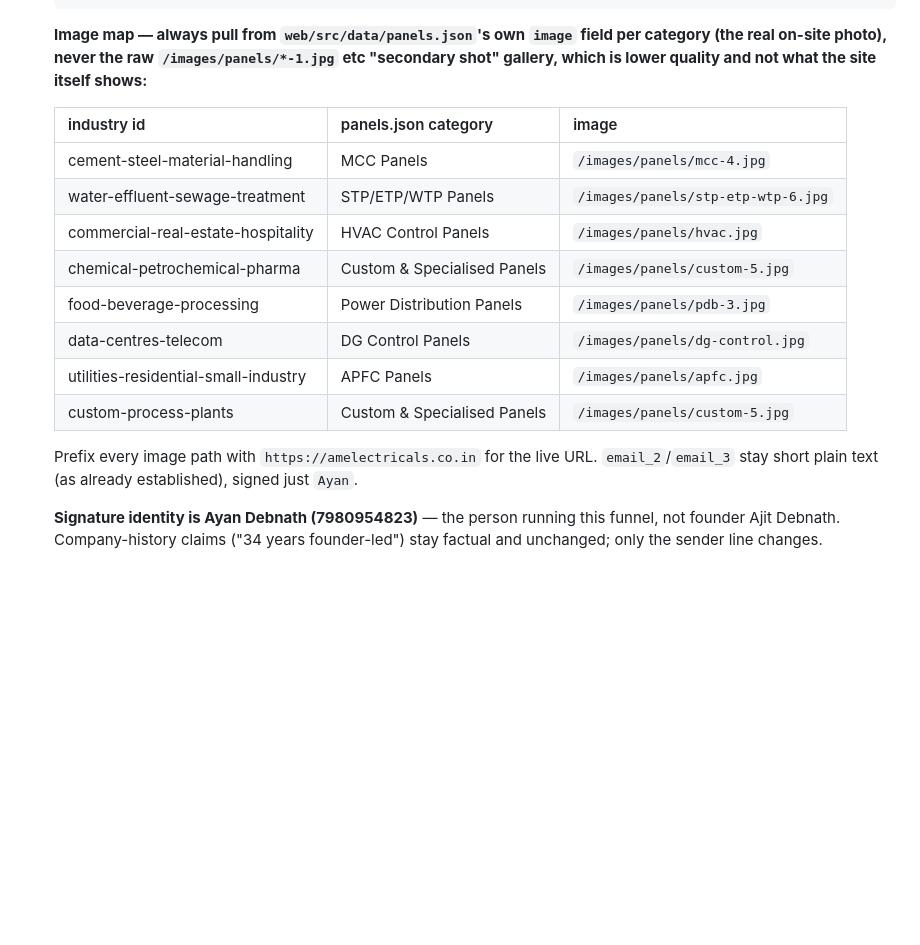
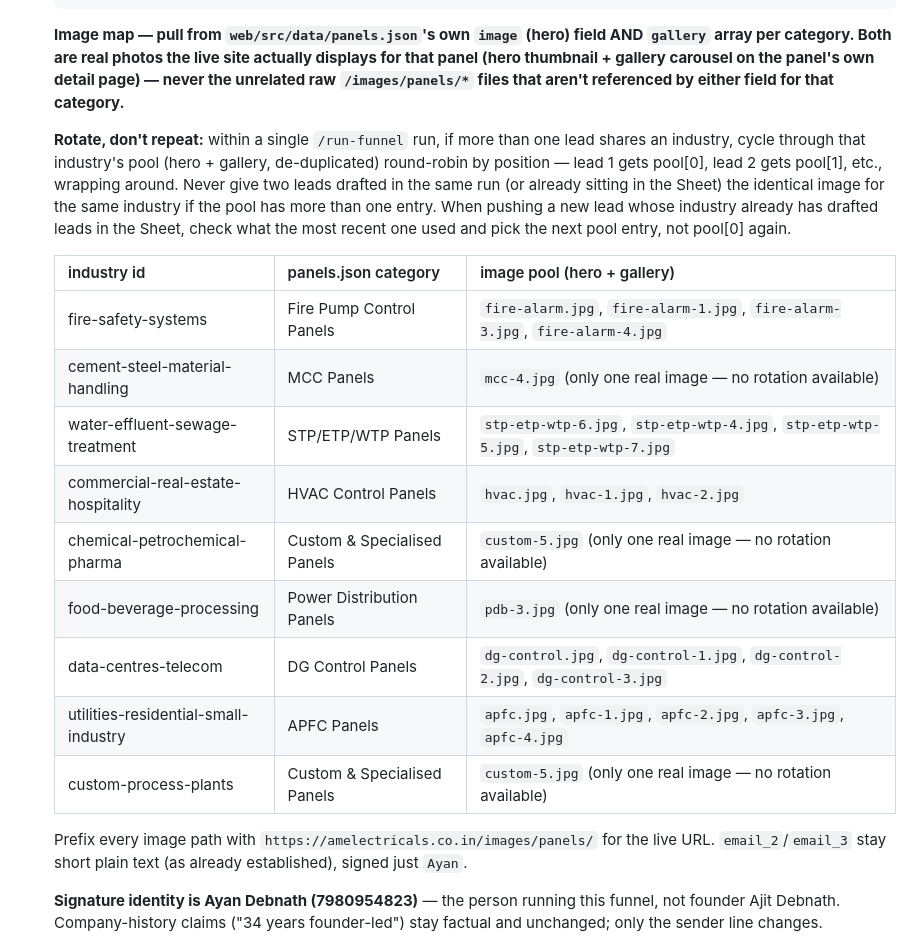
Before and after one commit to AyanDebnath88/AM_Website_2026_Oct, a Markdown page: .claude/commands/run-funnel.md, the part around the change. Drawn GitHub-style; blank space fills up the shorter version.

Commit message:
docs(run-funnel): rotate panel images per industry instead of repeating one
Fire and HVAC leads were all getting the identical hero image
(fire-alarm.jpg / hvac.jpg) since the image map only ever referenced
index 0 of each category. Switch to the full hero+gallery pool per
industry (all real site-shown photos) and round-robin through it so
same-industry leads don't repeat.

Co-Authored-By: Claude Sonnet 5 <noreply@anthropic.com>

````diff
--- a/.claude/commands/run-funnel.md
+++ b/.claude/commands/run-funnel.md
@@ -21,24 +21,37 @@ Run the AM Electricals sales funnel end to end, per `docs/superpowers/sales-funn
    <table width="100%" cellpadding="0" cellspacing="0" style="background:#f4f4f4;padding:24px 0;"><tr><td align="center"><table width="600" cellpadding="0" cellspacing="0" style="background:#ffffff;font-family:Arial,sans-serif;"><tr><td><img src="https://amelectricals.co.in/images/marketing/prospectus-banner.png" width="600" style="display:block;width:100%;" alt="AM Electricals - control panel manufacturer, Kolkata"></td></tr><tr><td style="padding:24px 32px 8px 32px;font-size:15px;line-height:1.6;color:#222;"><p>[greeting]</p><p>[pain-point paragraph, 1-2 sentences, personalized to the lead]</p><p>[proof/CTA bridge paragraph, 1 sentence]</p></td></tr><tr><td style="padding:8px 32px;"><img src="[IMAGE URL - see map below]" width="536" style="display:block;width:100%;border-radius:4px;" alt="[panel type], from our product range"></td></tr><tr><td style="padding:16px 32px 24px 32px;font-size:15px;line-height:1.6;color:#222;"><p>[one-line CTA]</p></td></tr><tr><td style="padding:16px 32px 32px 32px;border-top:1px solid #eee;"><p style="margin:0;font-weight:bold;">Ayan Debnath</p><p style="margin:0;color:#666;">AM Electricals | 7980954823 | <a href="https://amelectricals.co.in" style="color:#c0392b;text-decoration:none;">amelectricals.co.in</a></p></td></tr></table></td></tr></table>
    ```
 
-   **Image map — always pull from `web/src/data/panels.json`'s own
-   `image` field per category (the real on-site photo), never the raw
-   `/images/panels/*-1.jpg` etc "secondary shot" gallery, which is lower
-   quality and not what the site itself shows:**
+   **Image map — pull from `web/src/data/panels.json`'s own `image`
+   (hero) field AND `gallery` array per category. Both are real photos
+   the live site actually displays for that panel (hero thumbnail +
+   gallery carousel on the panel's own detail page) — never the
+   unrelated raw `/images/panels/*` files that aren't referenced by
+   either field for that category.**
 
-   | industry id | panels.json category | image |
+   **Rotate, don't repeat:** within a single `/run-funnel` run, if more
+   than one lead shares an industry, cycle through that industry's pool
+   (hero + gallery, de-duplicated) round-robin by position — lead 1 gets
+   pool[0], lead 2 gets pool[1], etc., wrapping around. Never give two
+   leads drafted in the same run (or already sitting in the Sheet) the
+   identical image for the same industry if the pool has more than one
+   entry. When pushing a new lead whose industry already has drafted
+   leads in the Sheet, check what the most recent one used and pick the
+   next pool entry, not pool[0] again.
+
+   | industry id | panels.json category | image pool (hero + gallery) |
    |---|---|---|
-   | cement-steel-material-handling | MCC Panels | `/images/panels/mcc-4.jpg` |
-   | water-effluent-sewage-treatment | STP/ETP/WTP Panels | `/images/panels/stp-etp-wtp-6.jpg` |
-   | commercial-real-estate-hospitality | HVAC Control Panels | `/images/panels/hvac.jpg` |
-   | chemical-petrochemical-pharma | Custom & Specialised Panels | `/images/panels/custom-5.jpg` |
-   | food-beverage-processing | Power Distribution Panels | `/images/panels/pdb-3.jpg` |
-   | data-centres-telecom | DG Control Panels | `/images/panels/dg-control.jpg` |
-   | utilities-residential-small-industry | APFC Panels | `/images/panels/apfc.jpg` |
-   | custom-process-plants | Custom & Specialised Panels | `/images/panels/custom-5.jpg` |
+   | fire-safety-systems | Fire Pump Control Panels | `fire-alarm.jpg`, `fire-alarm-1.jpg`, `fire-alarm-3.jpg`, `fire-alarm-4.jpg` |
+   | cement-steel-material-handling | MCC Panels | `mcc-4.jpg` (only one real image — no rotation available) |
+   | water-effluent-sewage-treatment | STP/ETP/WTP Panels | `stp-etp-wtp-6.jpg`, `stp-etp-wtp-4.jpg`, `stp-etp-wtp-5.jpg`, `stp-etp-wtp-7.jpg` |
+   | commercial-real-estate-hospitality | HVAC Control Panels | `hvac.jpg`, `hvac-1.jpg`, `hvac-2.jpg` |
+   | chemical-petrochemical-pharma | Custom & Specialised Panels | `custom-5.jpg` (only one real image — no rotation available) |
+   | food-beverage-processing | Power Distribution Panels | `pdb-3.jpg` (only one real image — no rotation available) |
+   | data-centres-telecom | DG Control Panels | `dg-control.jpg`, `dg-control-1.jpg`, `dg-control-2.jpg`, `dg-control-3.jpg` |
+   | utilities-residential-small-industry | APFC Panels | `apfc.jpg`, `apfc-1.jpg`, `apfc-2.jpg`, `apfc-3.jpg`, `apfc-4.jpg` |
+   | custom-process-plants | Custom & Specialised Panels | `custom-5.jpg` (only one real image — no rotation available) |
 
-   Prefix every image path with `https://amelectricals.co.in` for the
-   live URL. `email_2`/`email_3` stay short plain text (as already
+   Prefix every image path with `https://amelectricals.co.in/images/panels/`
+   for the live URL. `email_2`/`email_3` stay short plain text (as already
    established), signed just `Ayan`.
 
    **Signature identity is Ayan Debnath (7980954823)** — the person
````
